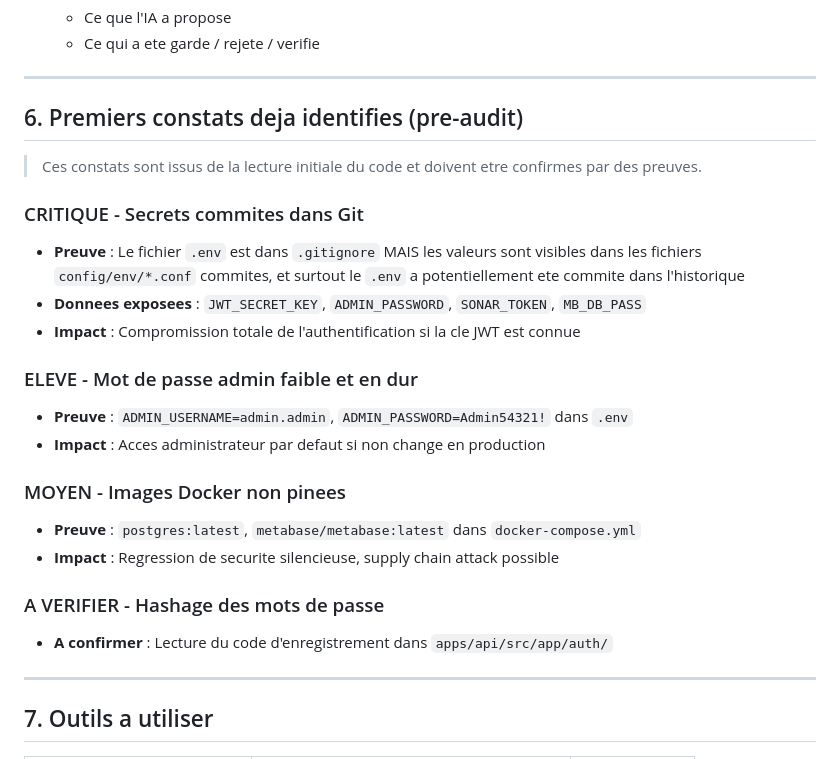
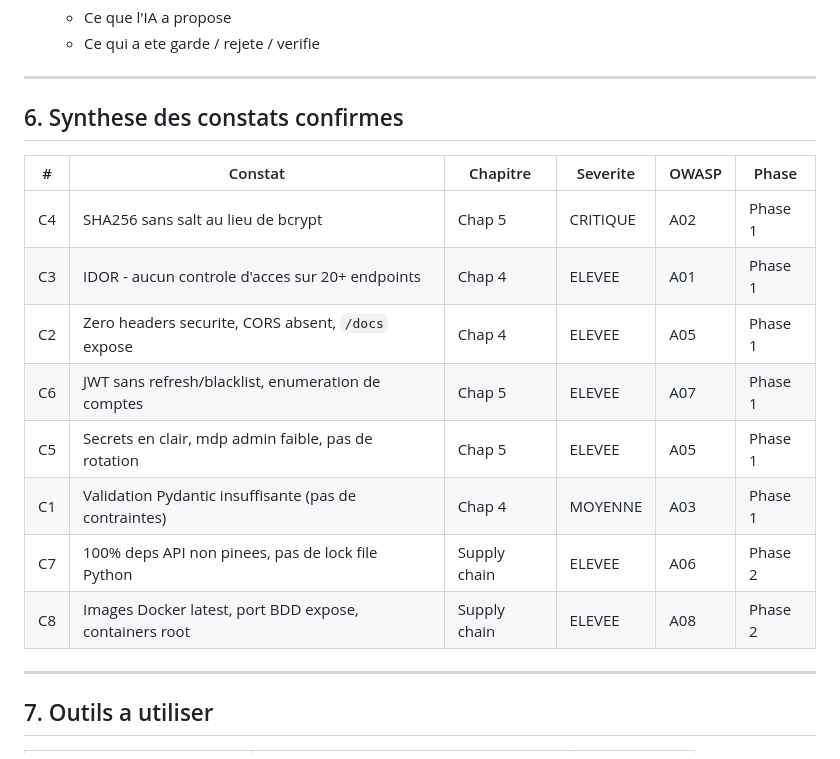
Before and after one commit to Sam-rst/EPSI_B3_MSPR-Groupe_MATS, a Markdown page: docs/audit/ROADMAP_AUDIT_SECURITE.md, the part around one of its changes. GitHub-like rendering.

```diff
--- a/docs/audit/ROADMAP_AUDIT_SECURITE.md
+++ b/docs/audit/ROADMAP_AUDIT_SECURITE.md
@@ -168,25 +161,18 @@
 
 ---
 
-## 6. Premiers constats deja identifies (pre-audit)
+## 6. Synthese des constats confirmes
 
-> Ces constats sont issus de la lecture initiale du code et doivent etre confirmes par des preuves.
-
-### CRITIQUE - Secrets commites dans Git
-- **Preuve** : Le fichier `.env` est dans `.gitignore` MAIS les valeurs sont visibles dans les fichiers `config/env/*.conf` commites, et surtout le `.env` a potentiellement ete commite dans l'historique
-- **Donnees exposees** : `JWT_SECRET_KEY`, `ADMIN_PASSWORD`, `SONAR_TOKEN`, `MB_DB_PASS`
-- **Impact** : Compromission totale de l'authentification si la cle JWT est connue
-
-### ELEVE - Mot de passe admin faible et en dur
-- **Preuve** : `ADMIN_USERNAME=admin.admin`, `ADMIN_PASSWORD=Admin54321!` dans `.env`
-- **Impact** : Acces administrateur par defaut si non change en production
-
-### MOYEN - Images Docker non pinees
-- **Preuve** : `postgres:latest`, `metabase/metabase:latest` dans `docker-compose.yml`
-- **Impact** : Regression de securite silencieuse, supply chain attack possible
-
-### A VERIFIER - Hashage des mots de passe
-- **A confirmer** : Lecture du code d'enregistrement dans `apps/api/src/app/auth/`
+| # | Constat | Chapitre | Severite | OWASP | Phase |
+|---|---------|----------|----------|-------|-------|
+| C4 | SHA256 sans salt au lieu de bcrypt | Chap 5 | CRITIQUE | A02 | Phase 1 |
+| C3 | IDOR - aucun controle d'acces sur 20+ endpoints | Chap 4 | ELEVEE | A01 | Phase 1 |
+| C2 | Zero headers securite, CORS absent, `/docs` expose | Chap 4 | ELEVEE | A05 | Phase 1 |
+| C6 | JWT sans refresh/blacklist, enumeration de comptes | Chap 5 | ELEVEE | A07 | Phase 1 |
+| C5 | Secrets en clair, mdp admin faible, pas de rotation | Chap 5 | ELEVEE | A05 | Phase 1 |
+| C1 | Validation Pydantic insuffisante (pas de contraintes) | Chap 4 | MOYENNE | A03 | Phase 1 |
+| C7 | 100% deps API non pinees, pas de lock file Python | Supply chain | ELEVEE | A06 | Phase 2 |
+| C8 | Images Docker latest, port BDD expose, containers root | Supply chain | ELEVEE | A08 | Phase 2 |
 
 ---
 
```
Also changed, not shown: other parts of docs/audit/ROADMAP_AUDIT_SECURITE.md (+28 -35 lines).
